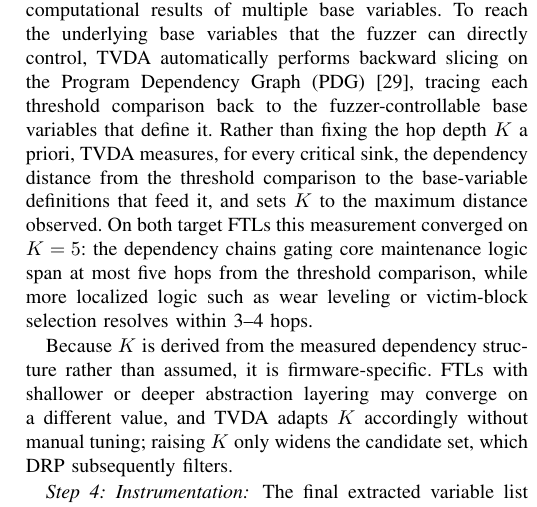
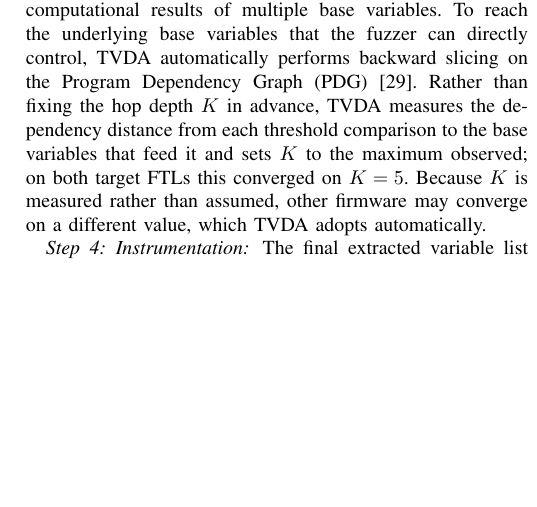
Before and after one commit to RelaxWide/FragFuzz-paper, a LaTeX paper (conference_FragFuzz.tex): part of one column of page 5 of 11, cut so that both start at the same text, the shorter picture padded with empty space. Compiled offline with pdfLaTeX.

Commit message:
Add files via upload

```diff
--- a/conference_FragFuzz.tex
+++ b/conference_FragFuzz.tex
@@ -229,11 +229,9 @@ Because SSD firmware contains tens of thousands of general branches, it is this
 \subsubsection*{Step 3: K-hop Backward Slicing}
 
 The identified threshold variables are important in themselves, but they may be the computational results of multiple base variables.
-To reach the underlying base variables that the fuzzer can directly control, TVDA automatically performs backward slicing on the Program Dependency Graph (PDG)~\cite{horwitz_pdg}, tracing each threshold comparison back to the fuzzer-controllable base variables that define it.
-Rather than fixing the hop depth $K$ a priori, TVDA measures, for every critical sink, the dependency distance from the threshold comparison to the base-variable definitions that feed it, and sets $K$ to the maximum distance observed.
-On both target FTLs this measurement converged on $K=5$: the dependency chains gating core maintenance logic span at most five hops from the threshold comparison, while more localized logic such as wear leveling or victim-block selection resolves within 3--4 hops.
-
-Because $K$ is derived from the measured dependency structure rather than assumed, it is firmware-specific. FTLs with shallower or deeper abstraction layering may converge on a different value, and TVDA adapts $K$ accordingly without manual tuning; raising $K$ only widens the candidate set, which DRP subsequently filters.
+To reach the underlying base variables that the fuzzer can directly control, TVDA automatically performs backward slicing on the Program Dependency Graph (PDG)~\cite{horwitz_pdg}.
+Rather than fixing the hop depth $K$ in advance, TVDA measures the dependency distance from each threshold comparison to the base variables that feed it and sets $K$ to the maximum observed; on both target FTLs this converged on $K=5$.
+Because $K$ is measured rather than assumed, other firmware may converge on a different value, which TVDA adopts automatically.
 
 \subsubsection*{Step 4: Instrumentation}
 The final extracted variable list is instrumented at compile time and monitored at runtime through shared memory with minimal overhead.
```
